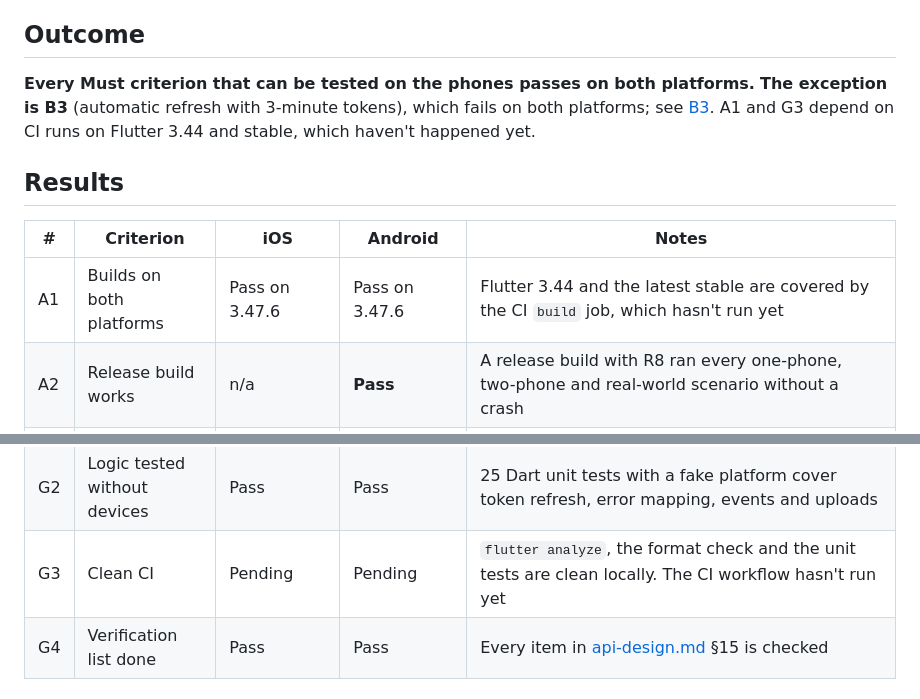
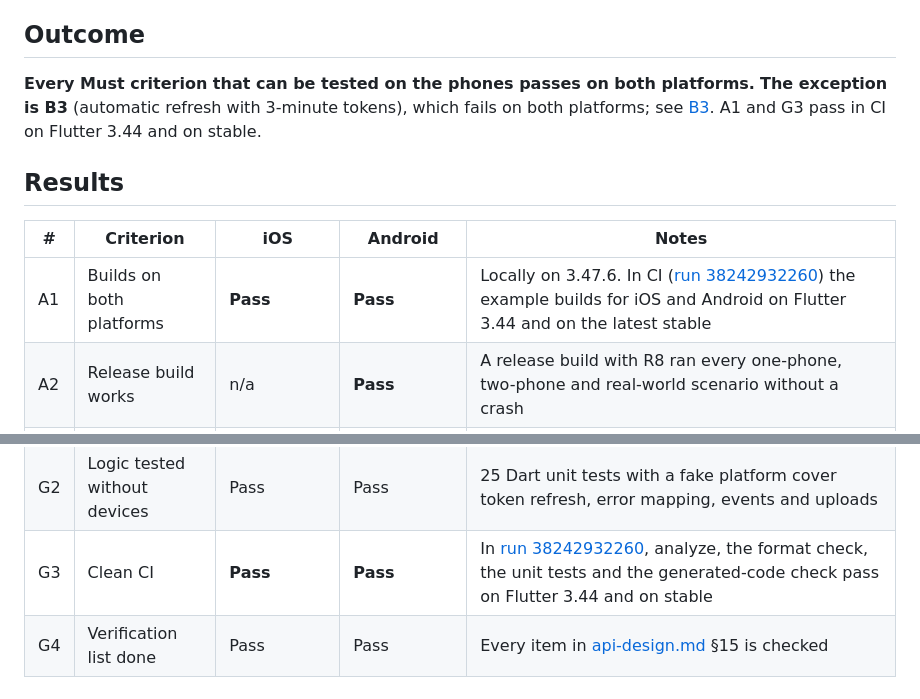
Before and after one commit to mohammadSammy/flutter_twilio_conversations_client, a Markdown page: docs/poc-results.md, 2 parts joined by grey strips. Drawn GitHub-style.

Commit message:
add: ci results for a1 and g3 in the poc report
Co-Authored-By: Claude Opus 5.5 <noreply@anthropic.com>

```diff
--- a/docs/poc-results.md
+++ b/docs/poc-results.md
@@ -16,13 +16,13 @@ The Must criteria from [poc-success-criteria.md](poc-success-criteria.md), measu
 
 ## Outcome
 
-**Every Must criterion that can be tested on the phones passes on both platforms.** **The exception is B3** (automatic refresh with 3-minute tokens), which fails on both platforms; see [B3](#b3-token-refresh-with-short-tokens). A1 and G3 depend on CI runs on Flutter 3.44 and stable, which haven't happened yet.
+**Every Must criterion that can be tested on the phones passes on both platforms.** **The exception is B3** (automatic refresh with 3-minute tokens), which fails on both platforms; see [B3](#b3-token-refresh-with-short-tokens). A1 and G3 pass in CI on Flutter 3.44 and on stable.
 
 ## Results
 
 | # | Criterion | iOS | Android | Notes |
 |---|---|---|---|---|
-| A1 | Builds on both platforms | Pass on 3.47.6 | Pass on 3.47.6 | Flutter 3.44 and the latest stable are covered by the CI `build` job, which hasn't run yet |
+| A1 | Builds on both platforms | **Pass** | **Pass** | Locally on 3.47.6. In CI ([run 38242932260](https://github.com/mohammadSammy/flutter_twilio_conversations_client/actions/runs/38242932260)) the example builds for iOS and Android on Flutter 3.44 and on the latest stable |
 | A2 | Release build works | n/a | **Pass** | A release build with R8 ran every one-phone, two-phone and real-world scenario without a crash |
 | A3 | App size cost | **+10.7 MB** app bundle, **+2.4 MB** zipped IPA | **+6.0 MB** arm64, **+3.6 MB** armv7, **+4.8 MB** x86_64 | Measured with a new `flutter create` app built with and without the plugin. The iOS bundle grows from 14.2 to 24.9 MB, and the zipped IPA from 6.2 to 8.6 MB |
 | B1 | Connects and syncs | **Pass:** median 3.3 s | **Pass:** median 3.7 s | Identity with 20 conversations. Raw times: iOS 3346, 2617, 3124, 3354, 3259 ms; Android 3654, 3490, 3958, 4301, 3328 ms. All five connects ran in one app process |
@@ -46,7 +46,7 @@ The Must criteria from [poc-success-criteria.md](poc-success-criteria.md), measu
 | D3 | Upload outlives the screen (Should) | **Pass** (v0.1.1) | Not run | iOS: after Home was pressed during a 50 MB upload, it kept uploading for 30 s (5.8 to 15.7 MB). Then iOS suspended the app, and on return 74 s later the upload ended with `MediaUploadException` at once, with no hang. An upload whose widget was removed before it finished was sent normally. Before 0.1.1 the plugin held no iOS background task |
 | G1 | API matches the design | Pass | Pass | Needed a fix; see below |
 | G2 | Logic tested without devices | Pass | Pass | 25 Dart unit tests with a fake platform cover token refresh, error mapping, events and uploads |
-| G3 | Clean CI | Pending | Pending | `flutter analyze`, the format check and the unit tests are clean locally. The CI workflow hasn't run yet |
+| G3 | Clean CI | **Pass** | **Pass** | In [run 38242932260](https://github.com/mohammadSammy/flutter_twilio_conversations_client/actions/runs/38242932260), analyze, the format check, the unit tests and the generated-code check pass on Flutter 3.44 and on stable |
 | G4 | Verification list done | Pass | Pass | Every item in [api-design.md](api-design.md) §15 is checked |
 
 ## B3: token refresh with short tokens
```
